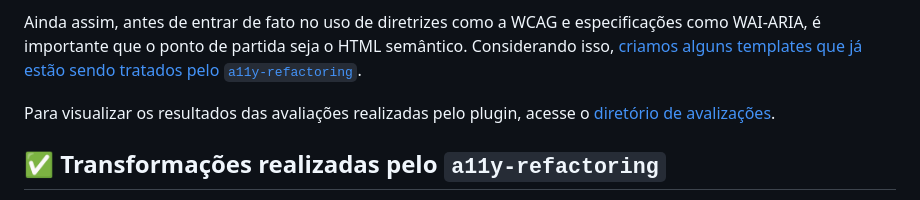
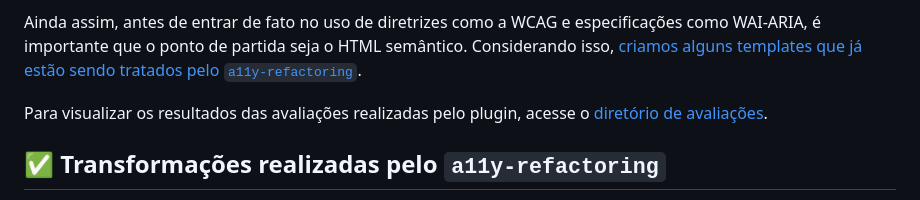
Before and after one commit to easy-software-ufal/a11y-refactoring, a Markdown page: README.md, the part around the change. GitHub-like rendering.

```diff
--- a/README.md
+++ b/README.md
@@ -5,7 +5,7 @@ Inicialmente o plugin está focado no HTML semântico. O HTML semântico é um i
 
 Ainda assim, antes de entrar de fato no uso de diretrizes como a WCAG e especificações como WAI-ARIA, é importante que o ponto de partida seja o HTML semântico. Considerando isso, [criamos alguns templates que já estão sendo tratados pelo `a11y-refactoring`](https://github.com/easy-software-ufal/a11y-refactoring/blob/master/templates.md).
 
-Para visualizar os resultados das avaliações realizadas pelo plugin, acesse o [diretório de avalizações](https://github.com/easy-software-ufal/a11y-refactoring/tree/master/evaluations).
+Para visualizar os resultados das avaliações realizadas pelo plugin, acesse o [diretório de avaliações](https://github.com/easy-software-ufal/a11y-refactoring/tree/master/evaluations).
 ## :white_check_mark: Transformações realizadas pelo `a11y-refactoring`
 Atualmente o plugin está refatorando algumas <i>tags</i> e considerando que caso elas já possuam os atributos necessários, não adicione-os novamente.
 - Definição da linguagem do documento
```
